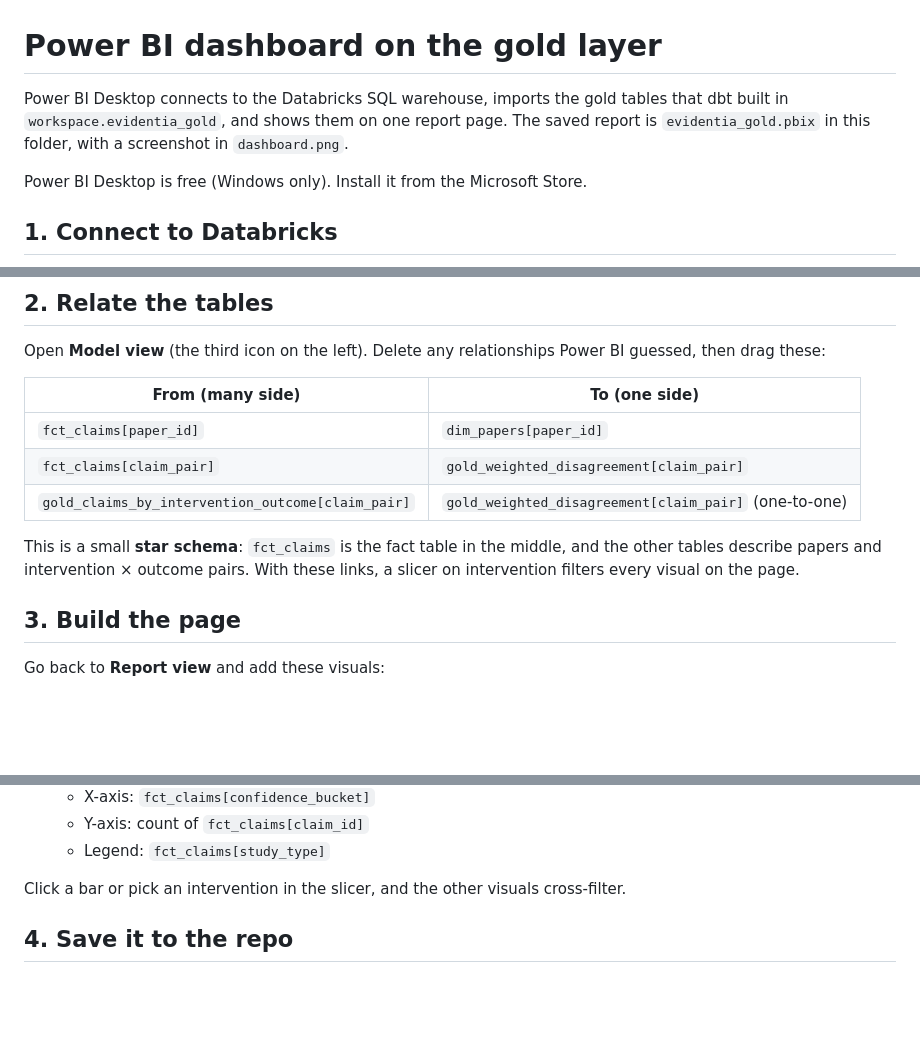
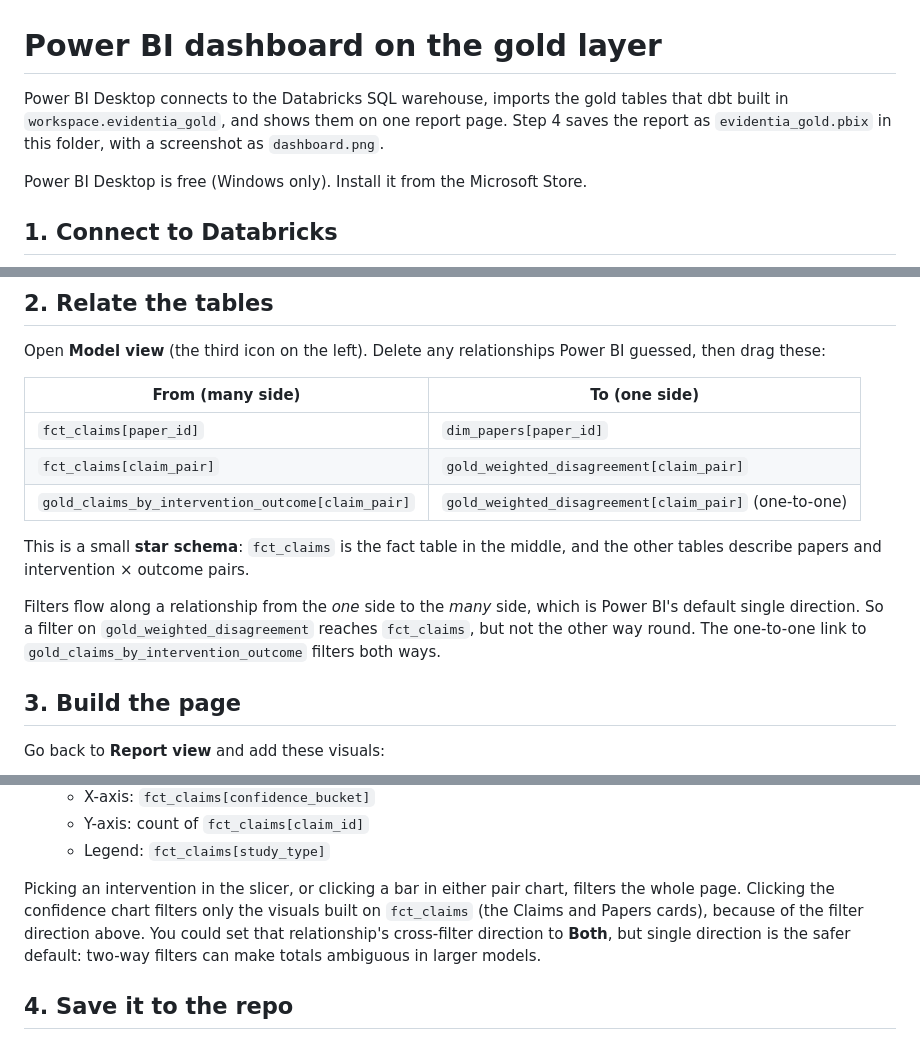
Before and after one commit to armita-jamshidi/AI_powered_literature_review_engine, a Markdown page: lakehouse/bi/README.md, 3 parts joined by grey strips. Drawn GitHub-style; blank space fills up the shorter version.

Commit message:
Power BI guide: describe filter direction accurately; don't claim the .pbix is already committed
Co-Authored-By: Claude Opus 5.5 (1M context) <noreply@anthropic.com>
Claude-Session: https://claude.ai/code/session_016X4f9c5DF59rPC8SihpNTr

```diff
--- a/lakehouse/bi/README.md
+++ b/lakehouse/bi/README.md
@@ -1,6 +1,6 @@
 # Power BI dashboard on the gold layer
 
-Power BI Desktop connects to the Databricks SQL warehouse, imports the gold tables that dbt built in `workspace.evidentia_gold`, and shows them on one report page. The saved report is `evidentia_gold.pbix` in this folder, with a screenshot in `dashboard.png`.
+Power BI Desktop connects to the Databricks SQL warehouse, imports the gold tables that dbt built in `workspace.evidentia_gold`, and shows them on one report page. Step 4 saves the report as `evidentia_gold.pbix` in this folder, with a screenshot as `dashboard.png`.
 
 Power BI Desktop is free (Windows only). Install it from the Microsoft Store.
 
@@ -32,7 +32,9 @@ Open **Model view** (the third icon on the left). Delete any relationships Power
 | `fct_claims[claim_pair]` | `gold_weighted_disagreement[claim_pair]` |
 | `gold_claims_by_intervention_outcome[claim_pair]` | `gold_weighted_disagreement[claim_pair]` (one-to-one) |
 
-This is a small **star schema**: `fct_claims` is the fact table in the middle, and the other tables describe papers and intervention × outcome pairs. With these links, a slicer on intervention filters every visual on the page.
+This is a small **star schema**: `fct_claims` is the fact table in the middle, and the other tables describe papers and intervention × outcome pairs.
+
+Filters flow along a relationship from the *one* side to the *many* side, which is Power BI's default single direction. So a filter on `gold_weighted_disagreement` reaches `fct_claims`, but not the other way round. The one-to-one link to `gold_claims_by_intervention_outcome` filters both ways.
 
 ## 3. Build the page
 
@@ -52,7 +54,7 @@ Go back to **Report view** and add these visuals:
    - Y-axis: count of `fct_claims[claim_id]`
    - Legend: `fct_claims[study_type]`
 
-Click a bar or pick an intervention in the slicer, and the other visuals cross-filter.
+Picking an intervention in the slicer, or clicking a bar in either pair chart, filters the whole page. Clicking the confidence chart filters only the visuals built on `fct_claims` (the Claims and Papers cards), because of the filter direction above. You could set that relationship's cross-filter direction to **Both**, but single direction is the safer default: two-way filters can make totals ambiguous in larger models.
 
 ## 4. Save it to the repo
 
```
Also changed, not shown: lakehouse/README.md (+1 -1 lines).
